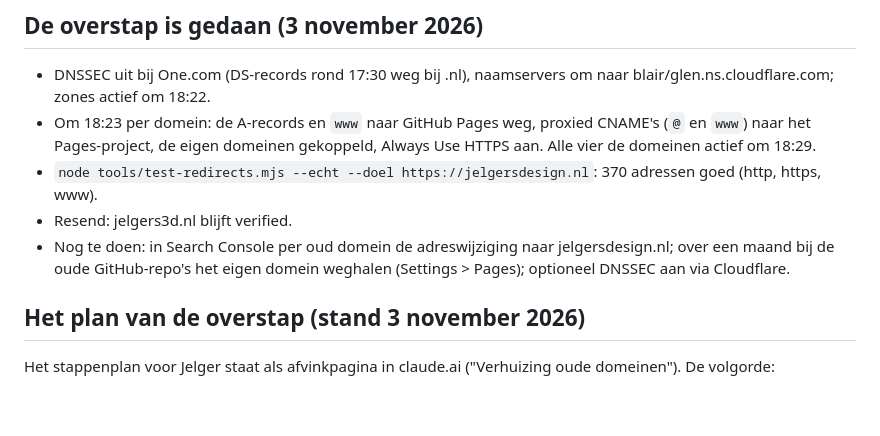
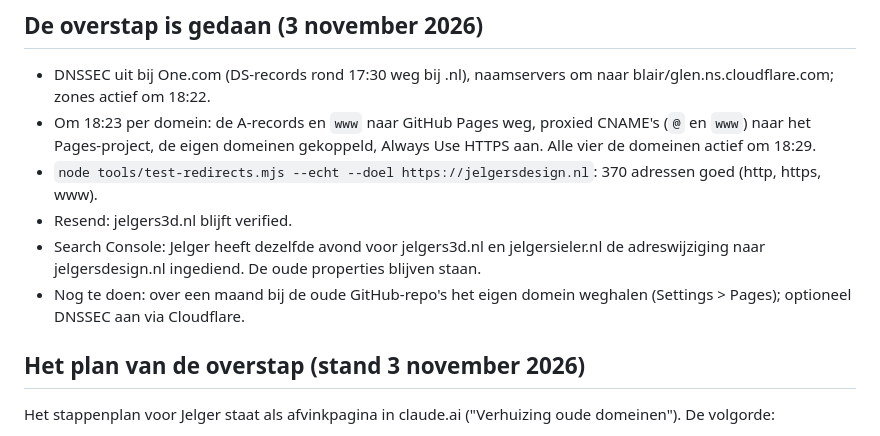
Before and after one commit to Jelger1/jsdesign, a Markdown page: docs/redirectlaag.md, the part around the change. Rendered like a GitHub page; blank space fills up the shorter version.

Commit message:
Docs: mailtest en adreswijziging Search Console gedaan
Co-Authored-By: Claude Opus 5.5 <noreply@anthropic.com>

```diff
--- a/docs/redirectlaag.md
+++ b/docs/redirectlaag.md
@@ -72,8 +72,10 @@ npx wrangler pages deploy legacy/jelgersieler --project-name jelgersieler-redire
   Pages-project, de eigen domeinen gekoppeld, Always Use HTTPS aan. Alle vier de domeinen actief om 18:29.
 - `node tools/test-redirects.mjs --echt --doel https://jelgersdesign.nl`: 370 adressen goed (http, https, www).
 - Resend: jelgers3d.nl blijft verified.
-- Nog te doen: in Search Console per oud domein de adreswijziging naar jelgersdesign.nl; over een maand bij de oude
-  GitHub-repo's het eigen domein weghalen (Settings > Pages); optioneel DNSSEC aan via Cloudflare.
+- Search Console: Jelger heeft dezelfde avond voor jelgers3d.nl en jelgersieler.nl de adreswijziging naar
+  jelgersdesign.nl ingediend. De oude properties blijven staan.
+- Nog te doen: over een maand bij de oude GitHub-repo's het eigen domein weghalen (Settings > Pages); optioneel
+  DNSSEC aan via Cloudflare.
 
 ## Het plan van de overstap (stand 3 november 2026)
 
```
Also changed, not shown: docs/deploy-functie.md (+2 -0 lines).
